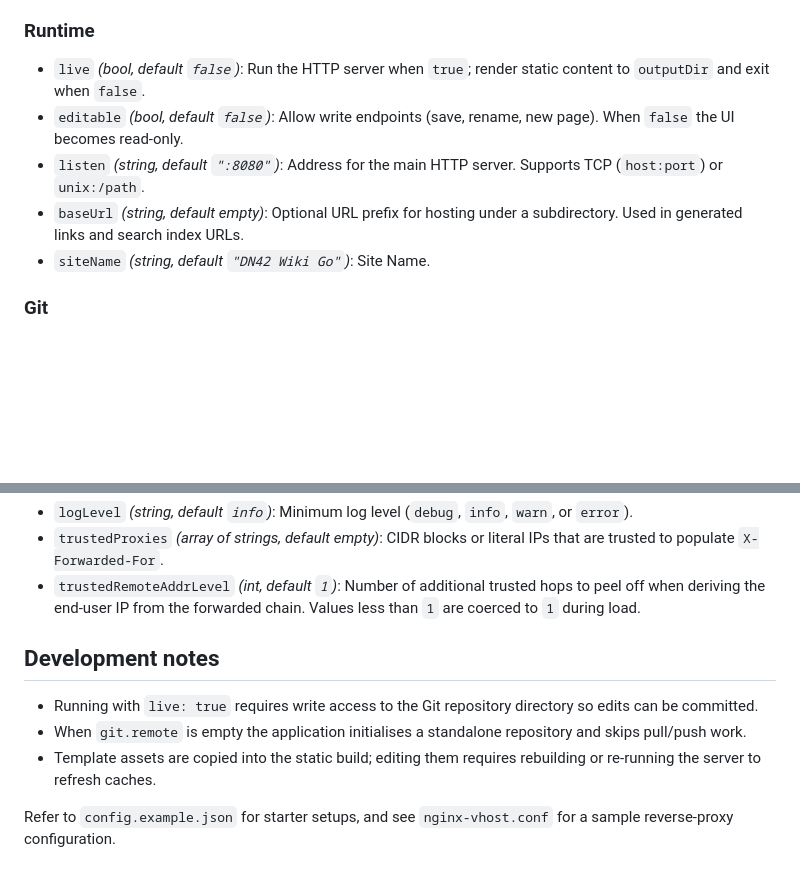
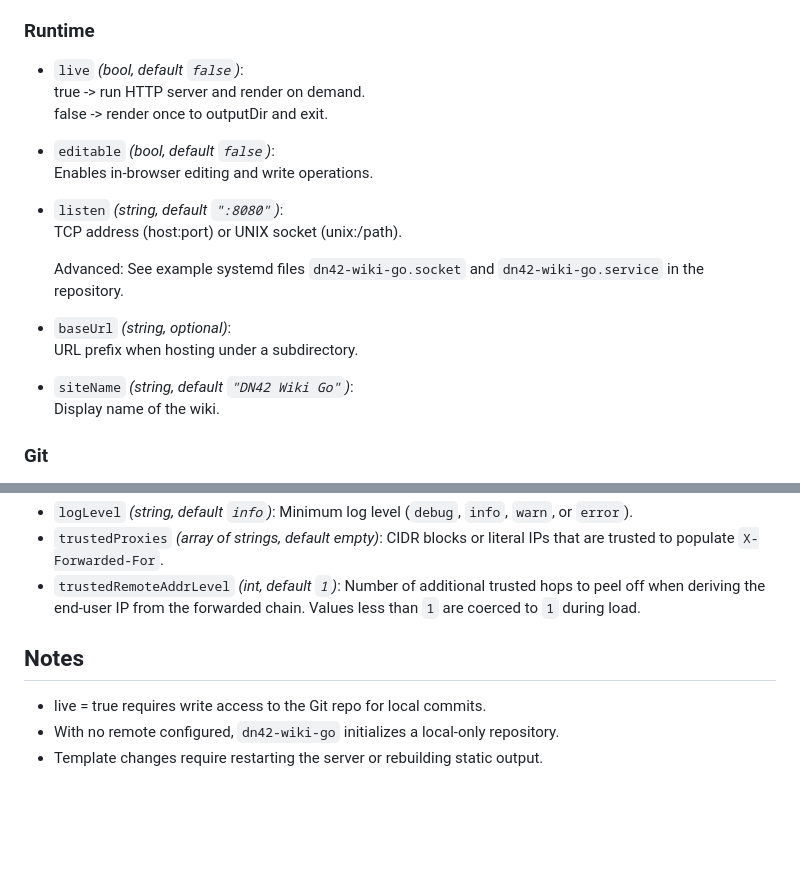
Before and after one commit to iedon/dn42-wiki-go, a Markdown page: README.md, 2 parts joined by grey strips. Drawn GitHub-style; blank space fills up the shorter version.

```diff
--- a/README.md
+++ b/README.md
@@ -44,10 +74,23 @@ Configuration is supplied as JSON. Below is a description of every option and th
 
 ### Runtime
-- `live` *(bool, default `false`)*: Run the HTTP server when `true`; render static content to `outputDir` and exit when `false`.
-- `editable` *(bool, default `false`)*: Allow write endpoints (save, rename, new page). When `false` the UI becomes read-only.
-- `listen` *(string, default `":8080"`)*: Address for the main HTTP server. Supports TCP (`host:port`) or `unix:/path`.
-- `baseUrl` *(string, default empty)*: Optional URL prefix for hosting under a subdirectory. Used in generated links and search index URLs.
-- `siteName` *(string, default `"DN42 Wiki Go"`)*: Site Name.
+
+- `live` *(bool, default `false`)*:
+  true -> run HTTP server and render on demand.
+  false -> render once to outputDir and exit.
+
+- `editable` *(bool, default `false`)*:
+  Enables in-browser editing and write operations.
+
+- `listen` *(string, default `":8080"`)*:
+  TCP address (host:port) or UNIX socket (unix:/path).
+
+  Advanced: See example systemd files `dn42-wiki-go.socket` and `dn42-wiki-go.service` in the repository.
+
+- `baseUrl` *(string, optional)*:
+  URL prefix when hosting under a subdirectory.
+
+- `siteName` *(string, default `"DN42 Wiki Go"`)*:
+  Display name of the wiki.
 
 ### Git
 - `git.binPath` *(string, default `git`)*: Path to the Git executable.
@@ -88,9 +131,8 @@ Configuration is supplied as JSON. Below is a description of every option and th
 - `trustedProxies` *(array of strings, default empty)*: CIDR blocks or literal IPs that are trusted to populate `X-Forwarded-For`.
 - `trustedRemoteAddrLevel` *(int, default `1`)*: Number of additional trusted hops to peel off when deriving the end-user IP from the forwarded chain. Values less than `1` are coerced to `1` during load.
 
-## Development notes
-- Running with `live: true` requires write access to the Git repository directory so edits can be committed.
-- When `git.remote` is empty the application initialises a standalone repository and skips pull/push work.
-- Template assets are copied into the static build; editing them requires rebuilding or re-running the server to refresh caches.
+## Notes
 
-Refer to `config.example.json` for starter setups, and see `nginx-vhost.conf` for a sample reverse-proxy configuration.
+- live = true requires write access to the Git repo for local commits.
+- With no remote configured, `dn42-wiki-go` initializes a local-only repository.
+- Template changes require restarting the server or rebuilding static output.
```
Also changed, not shown: other parts of README.md (+56 -26 lines).
